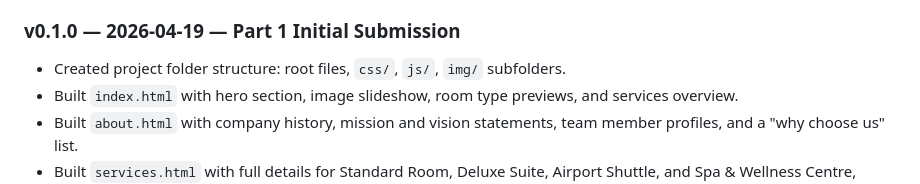
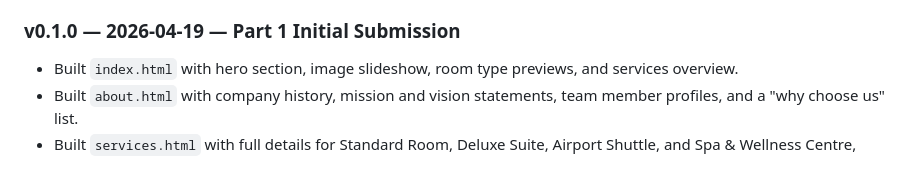
Before and after one commit to aphiwe-debug/ST10499504, a Markdown page: ST10499504/README.md, the part around the change. GitHub-like rendering.

```diff
--- a/ST10499504/README.md
+++ b/ST10499504/README.md
@@ -150,7 +150,6 @@ All images sourced from Unsplash under the Unsplash Licence (free to use, no att
 
 ### v0.1.0 — 2026-04-19 — Part 1 Initial Submission
 
-- Created project folder structure: root files, `css/`, `js/`, `img/` subfolders.
 - Built `index.html` with hero section, image slideshow, room type previews, and services overview.
 - Built `about.html` with company history, mission and vision statements, team member profiles, and a "why choose us" list.
 - Built `services.html` with full details for Standard Room, Deluxe Suite, Airport Shuttle, and Spa & Wellness Centre, including pricing and feature lists.
```
